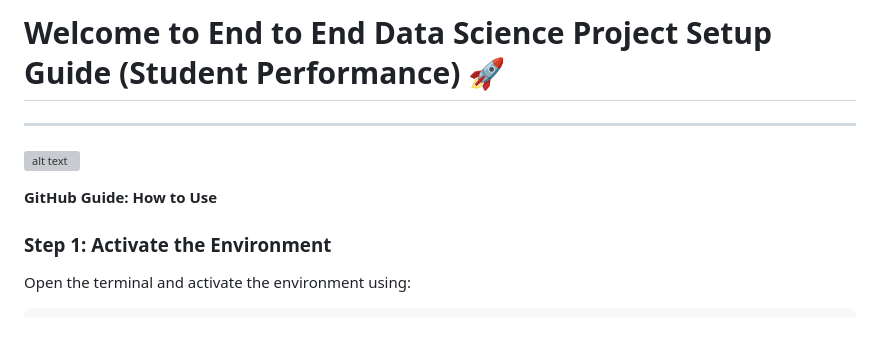
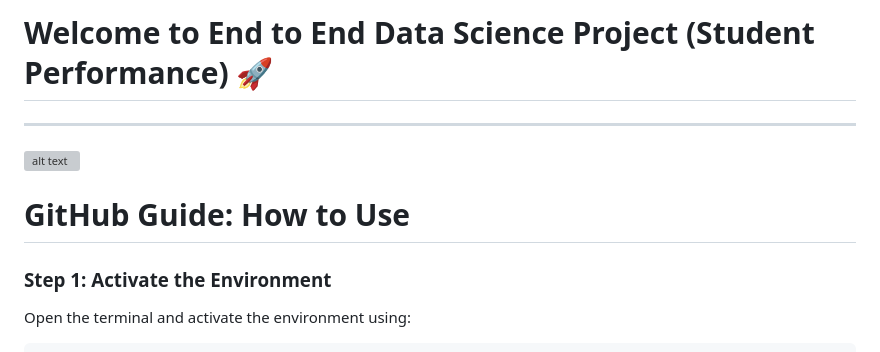
Before and after one commit to rashmiKumari03/DS_Learning_KNYT, a Markdown page: 02.Student_Performance_ML_E2E_project/README.md, the part around the change. Rendered like a GitHub page; grey boxes are pictures that could not be loaded.

```diff
--- a/02.Student_Performance_ML_E2E_project/README.md
+++ b/02.Student_Performance_ML_E2E_project/README.md
@@ -1,9 +1,9 @@
-# Welcome to End to End Data Science Project Setup Guide (Student Performance) 🚀
+# Welcome to End to End Data Science Project (Student Performance) 🚀
 -------------------------------------------------------------------------------------------------------------------------------------------
 ![alt text](Reference_img/SP_gif.gif)
 
 
-**GitHub Guide: How to Use**
+# GitHub Guide: How to Use
 
 ### Step 1: Activate the Environment
 Open the terminal and activate the environment using:
```
